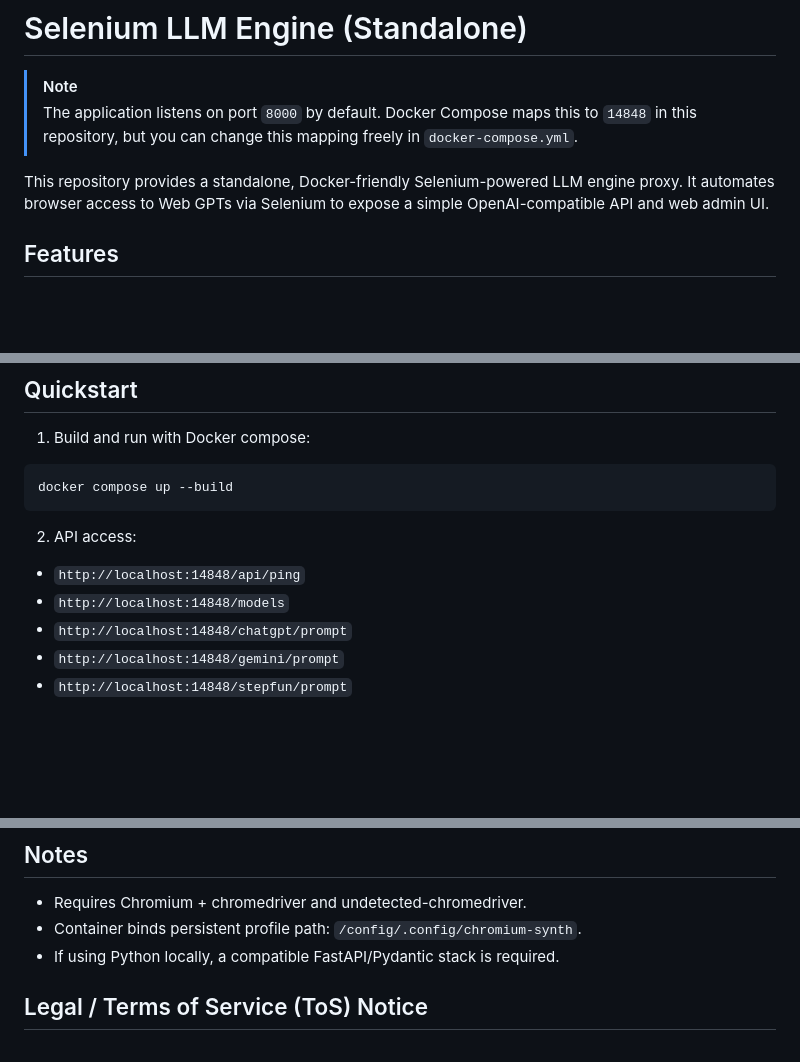
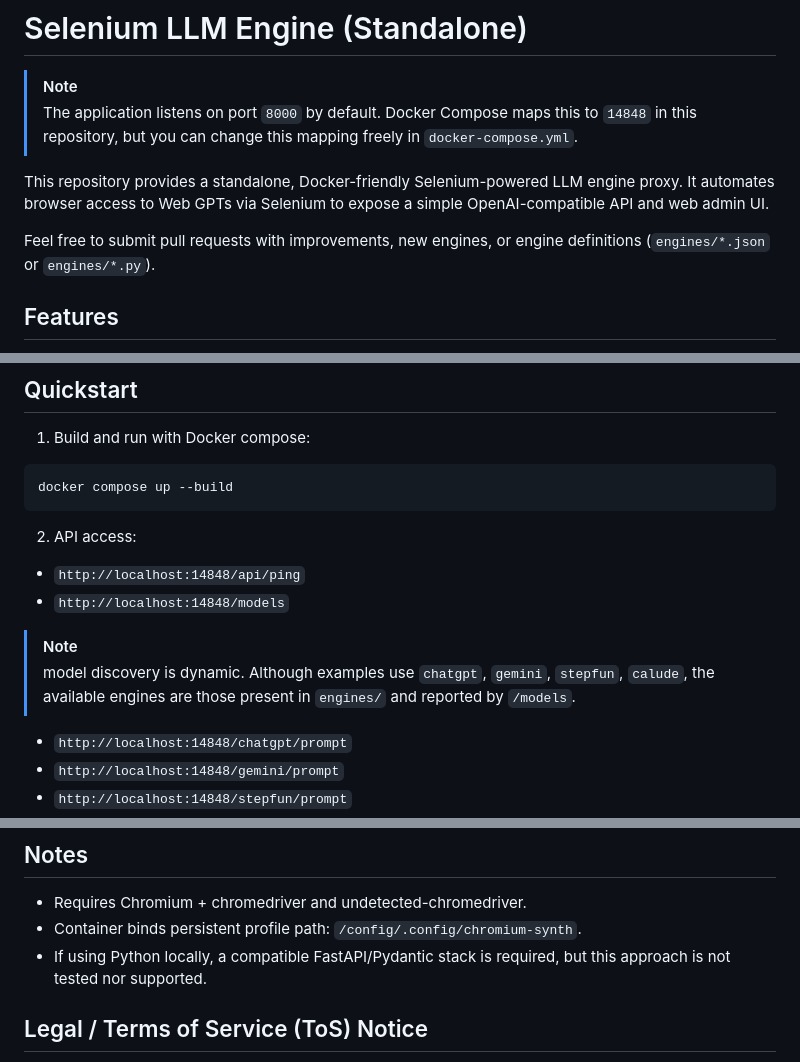
Before and after one commit to null-nick/selenium-llm-engine, a Markdown page: README.md, 3 parts joined by grey strips. Drawn GitHub-style; blank space fills up the shorter version.

Commit message:
docs: update README to clarify pull request contributions and model discovery [skip ci]

```diff
--- a/README.md
+++ b/README.md
@@ -4,6 +4,8 @@
 > The application listens on port `8000` by default. Docker Compose maps this to `14848` in this repository, but you can change this mapping freely in `docker-compose.yml`.
 
 This repository provides a standalone, Docker-friendly Selenium-powered LLM engine proxy. It automates browser access to Web GPTs via Selenium to expose a simple OpenAI-compatible API and web admin UI.
+
+Feel free to submit pull requests with improvements, new engines, or engine definitions (`engines/*.json` or `engines/*.py`).
 
 ## Features
 
@@ -32,6 +34,10 @@ docker compose up --build
 
 - `http://localhost:14848/api/ping`
 - `http://localhost:14848/models`
+
+> [!NOTE]
+> model discovery is dynamic. Although examples use `chatgpt`, `gemini`, `stepfun`, `calude`, the available engines are those present in `engines/` and reported by `/models`.
+
 - `http://localhost:14848/chatgpt/prompt`
 - `http://localhost:14848/gemini/prompt`
 - `http://localhost:14848/stepfun/prompt`
@@ -119,7 +125,7 @@ Example response:
 
 - Requires Chromium + chromedriver and undetected-chromedriver.
 - Container binds persistent profile path: `/config/.config/chromium-synth`.
-- If using Python locally, a compatible FastAPI/Pydantic stack is required.
+- If using Python locally, a compatible FastAPI/Pydantic stack is required, but this approach is not tested nor supported.
 
 ## Legal / Terms of Service (ToS) Notice
 
```
